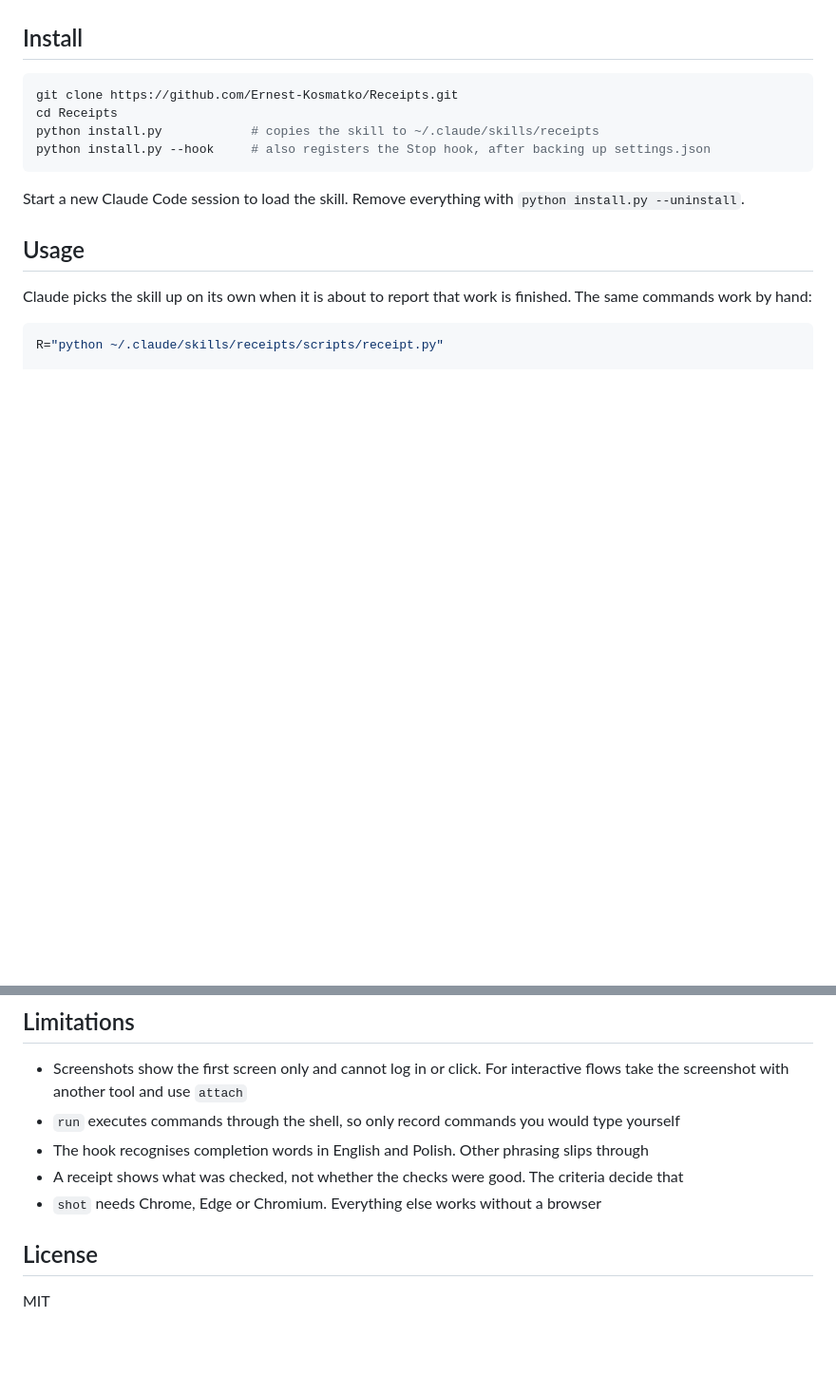
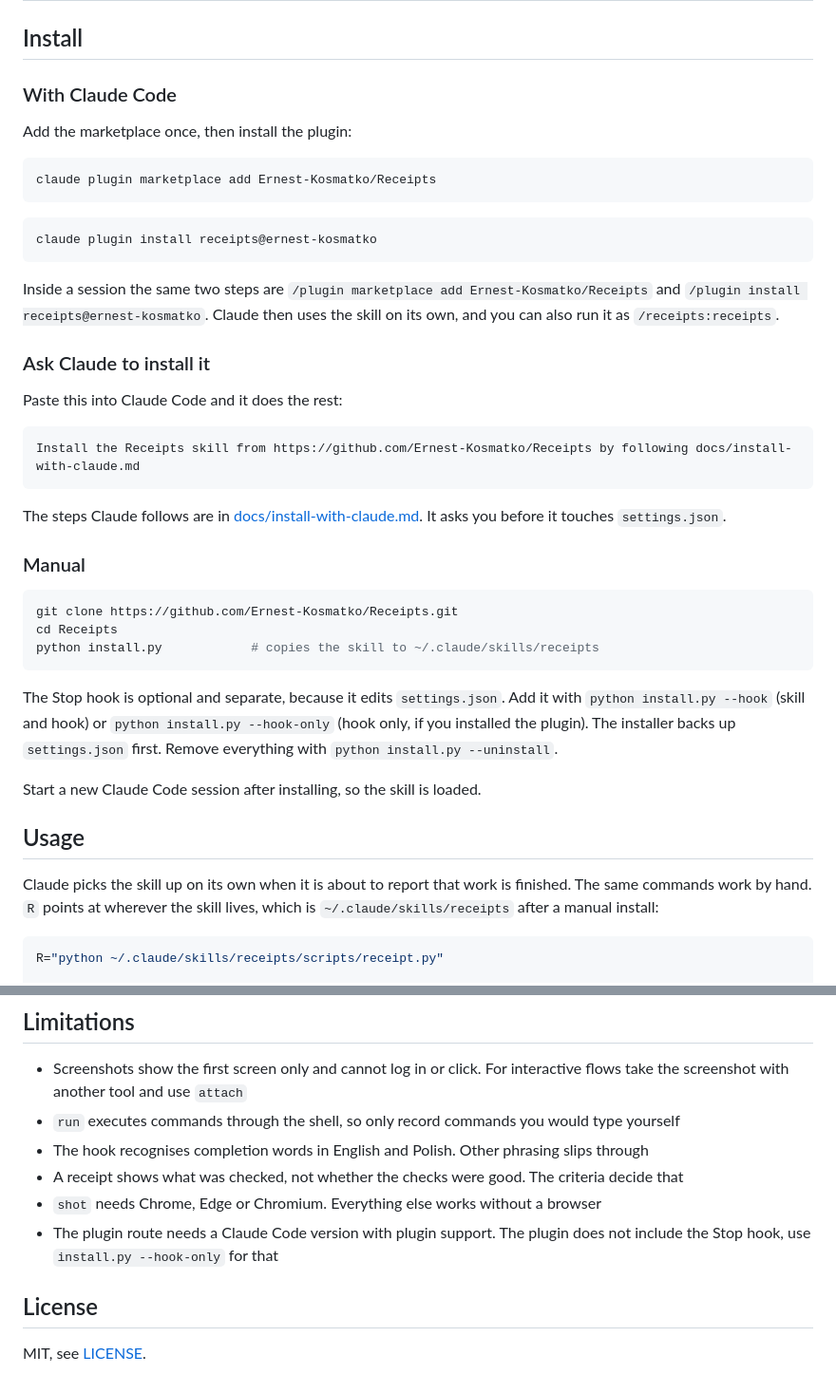
Before and after one commit to Ernest-Kosmatko/Receipts, a Markdown page: README.md, 2 parts joined by grey strips. Shown at 95% size. GitHub-like rendering; blank space fills up the shorter version.

````diff
--- a/README.md
+++ b/README.md
@@ -24,18 +67,45 @@ A Claude Code skill that makes the agent prove its work before it says "done". I
 
 ## Install
+
+### With Claude Code
+
+Add the marketplace once, then install the plugin:
+
+```bash
+claude plugin marketplace add Ernest-Kosmatko/Receipts
+```
+
+```bash
+claude plugin install receipts@ernest-kosmatko
+```
+
+Inside a session the same two steps are `/plugin marketplace add Ernest-Kosmatko/Receipts` and `/plugin install receipts@ernest-kosmatko`. Claude then uses the skill on its own, and you can also run it as `/receipts:receipts`.
+
+### Ask Claude to install it
+
+Paste this into Claude Code and it does the rest:
+
+```text
+Install the Receipts skill from https://github.com/Ernest-Kosmatko/Receipts by following docs/install-with-claude.md
+```
+
+The steps Claude follows are in [docs/install-with-claude.md](docs/install-with-claude.md). It asks you before it touches `settings.json`.
+
+### Manual
 
 ```bash
 git clone https://github.com/Ernest-Kosmatko/Receipts.git
 cd Receipts
 python install.py            # copies the skill to ~/.claude/skills/receipts
-python install.py --hook     # also registers the Stop hook, after backing up settings.json
 ```
 
-Start a new Claude Code session to load the skill. Remove everything with `python install.py --uninstall`.
+The Stop hook is optional and separate, because it edits `settings.json`. Add it with `python install.py --hook` (skill and hook) or `python install.py --hook-only` (hook only, if you installed the plugin). The installer backs up `settings.json` first. Remove everything with `python install.py --uninstall`.
+
+Start a new Claude Code session after installing, so the skill is loaded.
 
 ## Usage
 
-Claude picks the skill up on its own when it is about to report that work is finished. The same commands work by hand:
+Claude picks the skill up on its own when it is about to report that work is finished. The same commands work by hand. `R` points at wherever the skill lives, which is `~/.claude/skills/receipts` after a manual install:
 
 ```bash
 R="python ~/.claude/skills/receipts/scripts/receipt.py"
@@ -99,7 +186,8 @@ The tests run the command line in temporary directories. They need no network an
 - The hook recognises completion words in English and Polish. Other phrasing slips through
 - A receipt shows what was checked, not whether the checks were good. The criteria decide that
 - `shot` needs Chrome, Edge or Chromium. Everything else works without a browser
+- The plugin route needs a Claude Code version with plugin support. The plugin does not include the Stop hook, use `install.py --hook-only` for that
 
 ## License
 
-MIT
+MIT, see [LICENSE](LICENSE).
````
Also changed, not shown: other parts of README.md (+93 -33 lines), CHANGELOG.md (+8 -0 lines), docs/install-with-claude.md (added, +66 -0 lines), docs/images/demo.png, docs/images/flow.png (added), docs/images/logo.png (added), docs/images/social-preview.png, 15 other files.
